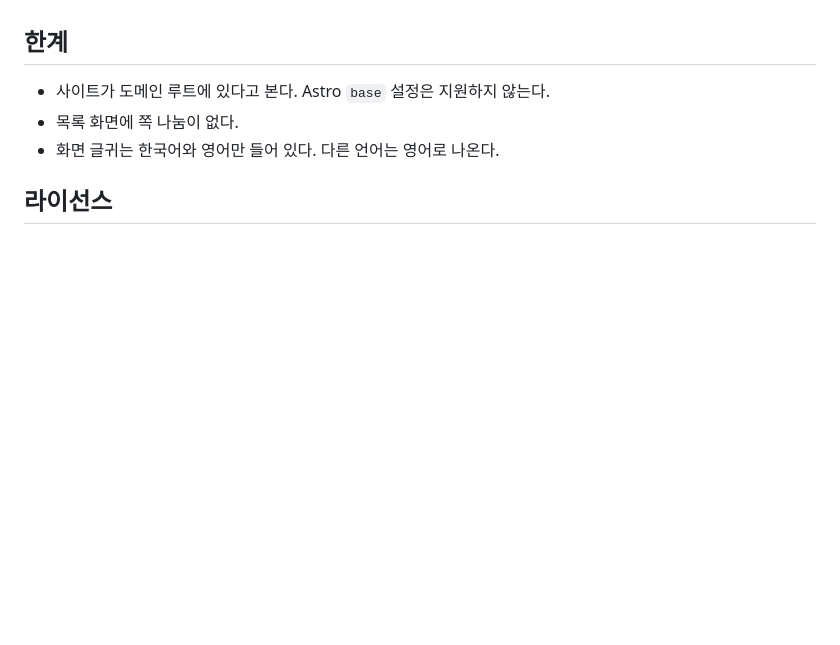
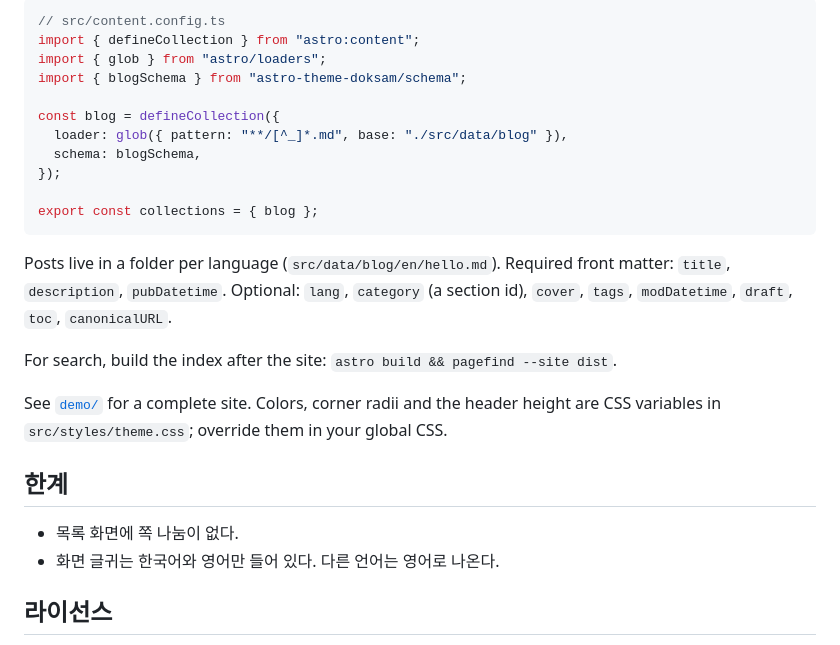
Before and after one commit to LeeYudok/astro-theme-doksam, a Markdown page: README.md, the part around one of its changes. Rendered like a GitHub page; blank space fills up the shorter version.

````diff
--- a/README.md
+++ b/README.md
@@ -214,7 +269,25 @@ node scripts/check-external.mjs demo/dist https://example.com
+```ts
+// src/content.config.ts
+import { defineCollection } from "astro:content";
+import { glob } from "astro/loaders";
+import { blogSchema } from "astro-theme-doksam/schema";
+
+const blog = defineCollection({
+  loader: glob({ pattern: "**/[^_]*.md", base: "./src/data/blog" }),
+  schema: blogSchema,
+});
+
+export const collections = { blog };
+```
+
+Posts live in a folder per language (`src/data/blog/en/hello.md`). Required front matter: `title`, `description`, `pubDatetime`. Optional: `lang`, `category` (a section id), `cover`, `tags`, `modDatetime`, `draft`, `toc`, `canonicalURL`.
+
+For search, build the index after the site: `astro build && pagefind --site dist`.
+
+See [`demo/`](demo) for a complete site. Colors, corner radii and the header height are CSS variables in `src/styles/theme.css`; override them in your global CSS.
 
 ## 한계
 
-- 사이트가 도메인 루트에 있다고 본다. Astro `base` 설정은 지원하지 않는다.
 - 목록 화면에 쪽 나눔이 없다.
 - 화면 글귀는 한국어와 영어만 들어 있다. 다른 언어는 영어로 나온다.
 
````
Also changed, not shown: other parts of README.md (+58 -3 lines), images/post.png (added), images/screenshot.png (added), 1 other file.
